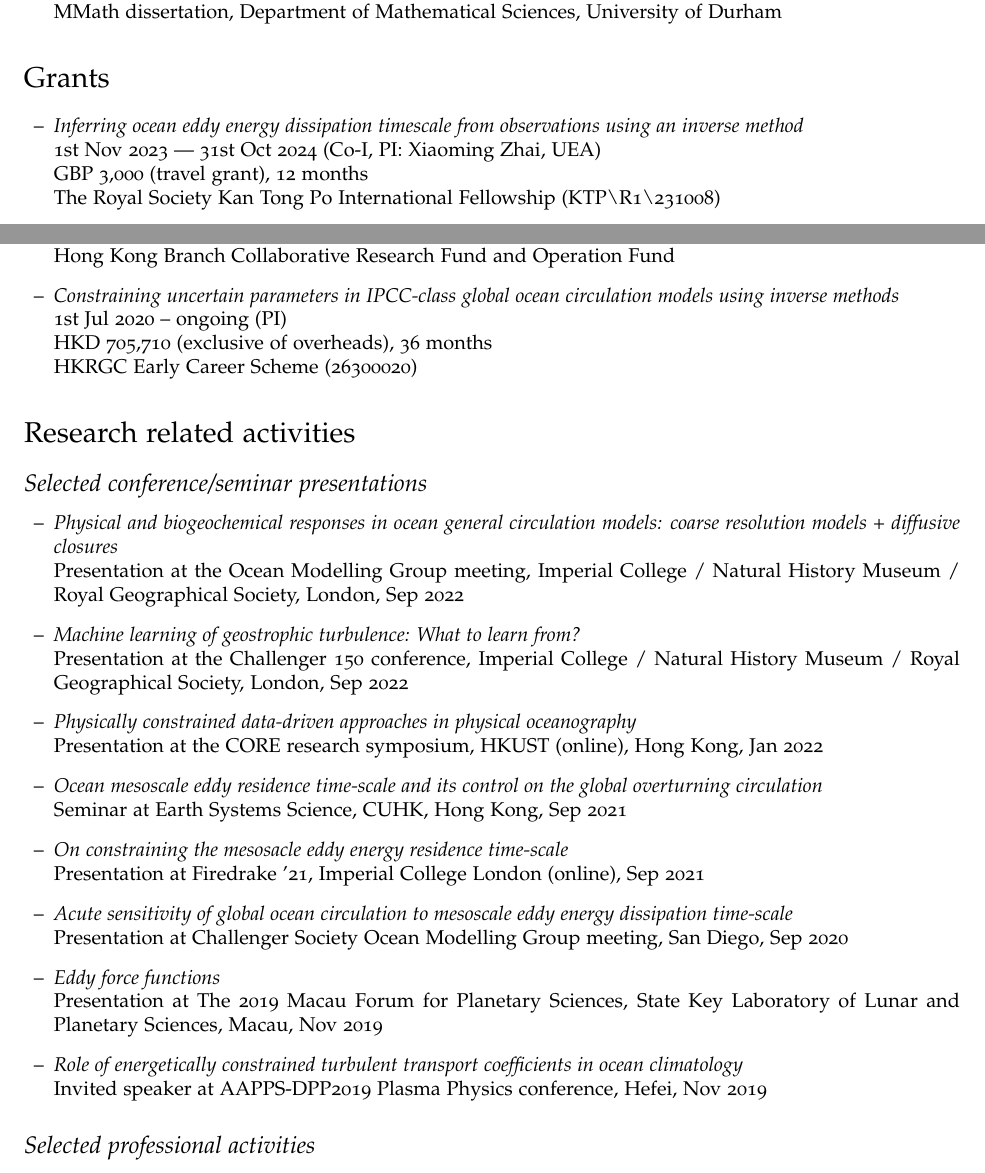
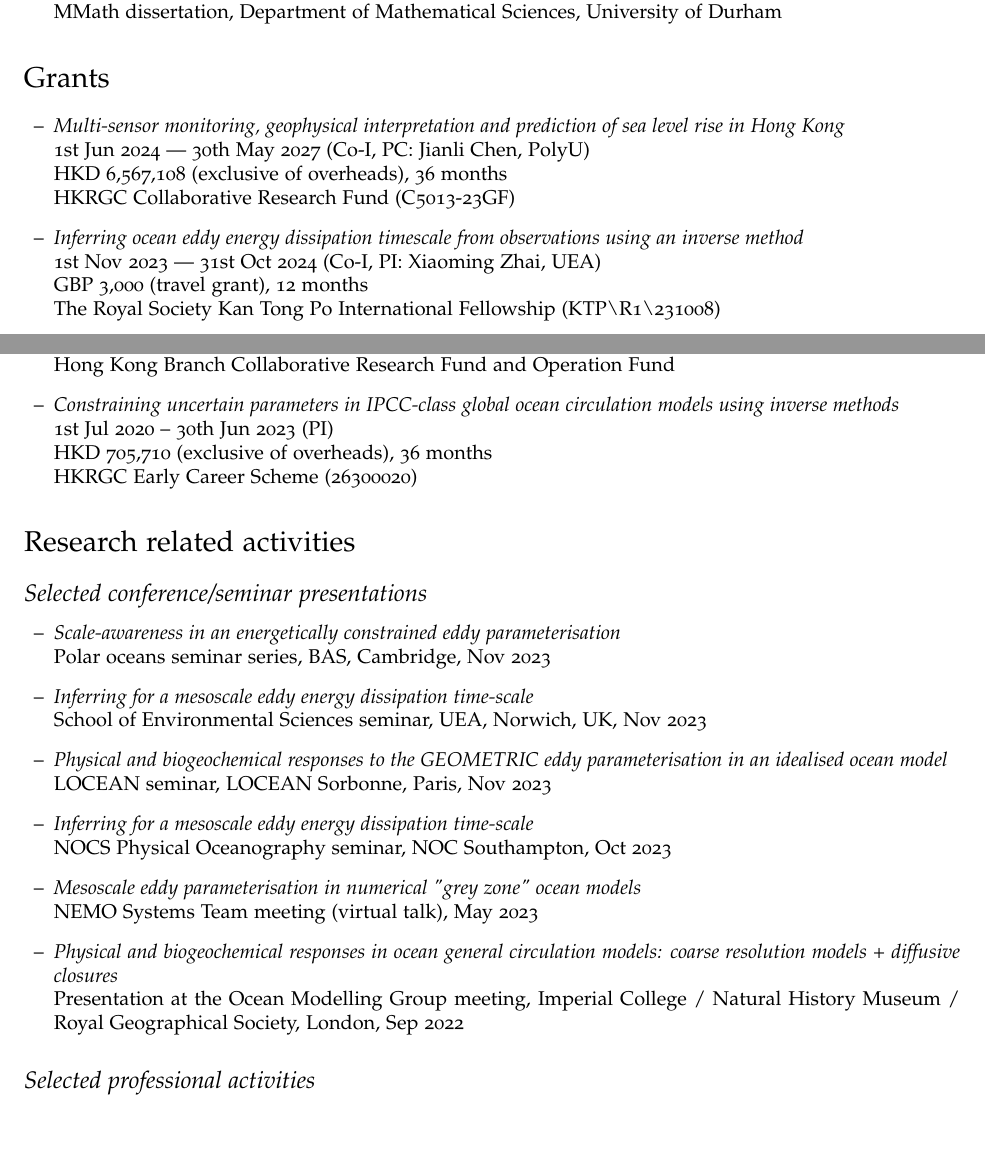
Before and after one commit to julianmak/julianmak.github.io, a LaTeX CV (files/CV/cv_detailed_jmak.tex): two parts of pages 4 and 5 of 8, joined at a grey line, cut so that both start at the same text, the shorter picture padded with empty space. Compiled offline with pdfLaTeX.

Commit message:
file updates

```diff
--- a/files/CV/cv_detailed_jmak.tex
+++ b/files/CV/cv_detailed_jmak.tex
@@ -321,3 +321,7 @@ MMath dissertation, Department of Mathematical Sciences, University of Durham
 
 \begin{itemize}
 
+\item[--] \textit{Multi-sensor monitoring, geophysical interpretation and prediction of sea level rise in Hong Kong}\\
+1st Jun 2024 --- 30th May 2027 (Co-I, PC: Jianli Chen, PolyU)\\
+HKD 6,567,108 (exclusive of overheads), 36 months\\
+HKRGC Collaborative Research Fund (C5013-23GF)
@@ -348,7 +353,7 @@ Hong Kong Branch Collaborative Research Fund and Operation Fund
 
 \item[--] \textit{Constraining uncertain parameters in IPCC-class global ocean
 circulation models using inverse methods}\\
-1st Jul 2020 -- ongoing (PI)\\
+1st Jul 2020 -- 30th Jun 2023 (PI)\\
 HKD 705,710 (exclusive of overheads), 36 months \\
 HKRGC Early Career Scheme (26300020)
 
@@ -361,31 +366,23 @@ HKRGC Early Career Scheme (26300020)
 \subsection*{Selected conference/seminar presentations}
 \begin{itemize}
 
+\item[--] \textit{Scale-awareness in an energetically constrained eddy parameterisation}\\
+Polar oceans seminar series, BAS, Cambridge, Nov 2023
+
+\item[--] \textit{Inferring for a mesoscale eddy energy dissipation time-scale}\\
+School of Environmental Sciences seminar, UEA, Norwich, UK, Nov 2023
+
+\item[--] \textit{Physical and biogeochemical responses to the GEOMETRIC eddy parameterisation in an idealised ocean model}\\
+LOCEAN seminar, LOCEAN Sorbonne, Paris, Nov 2023
+
+\item[--] \textit{Inferring for a mesoscale eddy energy dissipation time-scale}\\
+NOCS Physical Oceanography seminar, NOC Southampton, Oct 2023
+
+\item[--] \textit{Mesoscale eddy parameterisation in numerical "grey zone" ocean models}\\
+NEMO Systems Team meeting (virtual talk), May 2023
+
 \item[--] \textit{Physical and biogeochemical responses in ocean general circulation models: coarse resolution models + diffusive closures}\\
 Presentation at the Ocean Modelling Group meeting, Imperial College / Natural History Museum / Royal Geographical Society, London, Sep 2022
-
-\item[--] \textit{Machine learning of geostrophic turbulence: What to learn from?}\\
-Presentation at the Challenger 150 conference, Imperial College / Natural History Museum / Royal Geographical Society, London, Sep 2022
-
-\item[--] \textit{Physically constrained data-driven approaches in physical oceanography}\\
-Presentation at the CORE research symposium, HKUST (online), Hong Kong, Jan 2022
-
-\item[--] \textit{Ocean mesoscale eddy residence time-scale and its control on the global overturning circulation}\\
-Seminar at Earth Systems Science, CUHK, Hong Kong, Sep 2021
-
-\item[--] \textit{On constraining the mesosacle eddy energy residence time-scale}\\
-Presentation at Firedrake '21, Imperial College London (online), Sep 2021
-
-\item[--] \textit{Acute sensitivity of global ocean circulation to mesoscale eddy energy dissipation time-scale}\\
-Presentation at Challenger Society Ocean Modelling Group meeting, San Diego, Sep 2020
-
-\item[--] \textit{Eddy force functions}\\
-Presentation at The 2019 Macau Forum for Planetary Sciences, State Key
-Laboratory of Lunar and Planetary Sciences, Macau, Nov 2019
-
-\item[--] \textit{Role of energetically constrained turbulent transport
-coefficients in ocean climatology}\\
-Invited speaker at AAPPS-DPP2019 Plasma Physics conference, Hefei, Nov 2019
 
 \end{itemize}
 
```
Also changed, not shown: files/CV/cv_detailed_jmak.tex (13 more changed lines), 1 other file.
